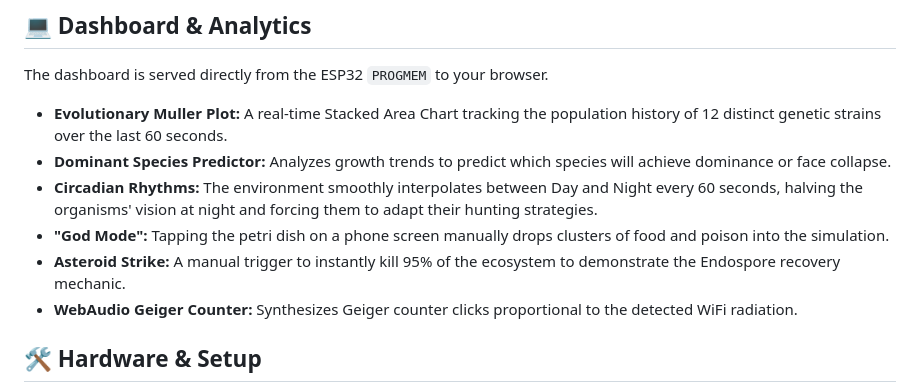
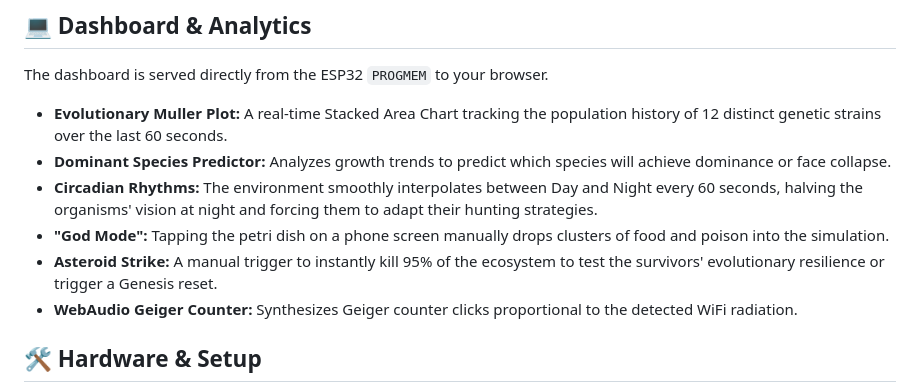
Before and after one commit to titasmallick/petriChip, a Markdown page: README.md, the part around the change. Drawn GitHub-style.

Commit message:
Update README: Removed obsolete reference to Endospore mechanic in Asteroid Strike description

```diff
--- a/README.md
+++ b/README.md
@@ -33,7 +33,7 @@ The dashboard is served directly from the ESP32 `PROGMEM` to your browser.
 * **Dominant Species Predictor:** Analyzes growth trends to predict which species will achieve dominance or face collapse.
 * **Circadian Rhythms:** The environment smoothly interpolates between Day and Night every 60 seconds, halving the organisms' vision at night and forcing them to adapt their hunting strategies.
 * **"God Mode":** Tapping the petri dish on a phone screen manually drops clusters of food and poison into the simulation.
-* **Asteroid Strike:** A manual trigger to instantly kill 95% of the ecosystem to demonstrate the Endospore recovery mechanic.
+* **Asteroid Strike:** A manual trigger to instantly kill 95% of the ecosystem to test the survivors' evolutionary resilience or trigger a Genesis reset.
 * **WebAudio Geiger Counter:** Synthesizes Geiger counter clicks proportional to the detected WiFi radiation.
 
 ## 🛠️ Hardware & Setup
```
